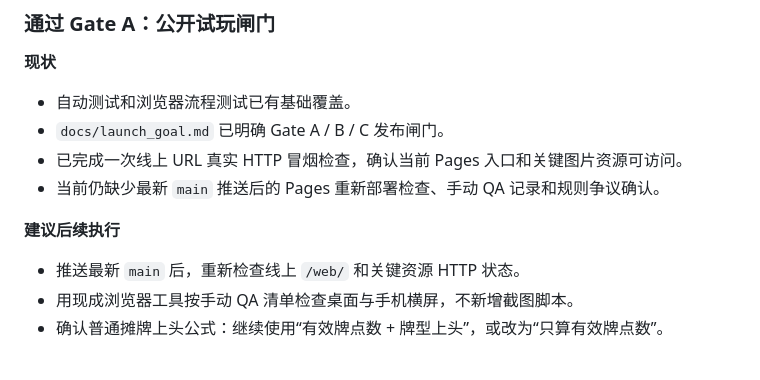
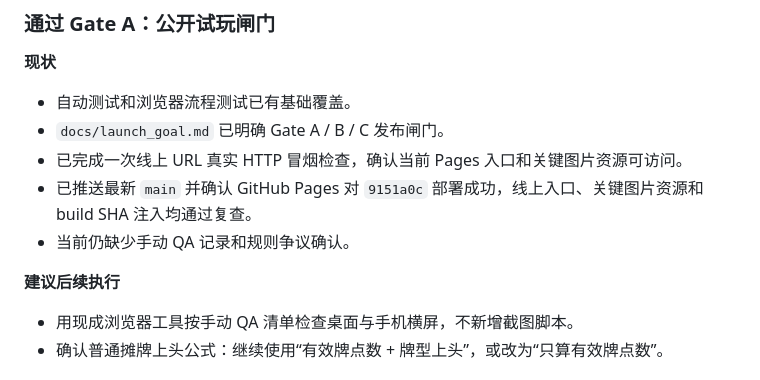
Before and after one commit to jollywu24/-, a Markdown page: TASKS.md, the part around the change. GitHub-like rendering.

```diff
--- a/TASKS.md
+++ b/TASKS.md
@@ -30,11 +30,11 @@
 - 自动测试和浏览器流程测试已有基础覆盖。
 - `docs/launch_goal.md` 已明确 Gate A / B / C 发布闸门。
 - 已完成一次线上 URL 真实 HTTP 冒烟检查，确认当前 Pages 入口和关键图片资源可访问。
-- 当前仍缺少最新 `main` 推送后的 Pages 重新部署检查、手动 QA 记录和规则争议确认。
+- 已推送最新 `main` 并确认 GitHub Pages 对 `9151a0c` 部署成功，线上入口、关键图片资源和 build SHA 注入均通过复查。
+- 当前仍缺少手动 QA 记录和规则争议确认。
 
 **建议后续执行**
 
-- 推送最新 `main` 后，重新检查线上 `/web/` 和关键资源 HTTP 状态。
 - 用现成浏览器工具按手动 QA 清单检查桌面与手机横屏，不新增截图脚本。
 - 确认普通摊牌上头公式：继续使用“有效牌点数 + 牌型上头”，或改为“只算有效牌点数”。
 
```
Also changed, not shown: docs/changelog.md (+1 -0 lines), docs/launch_goal.md (+1 -1 lines).
